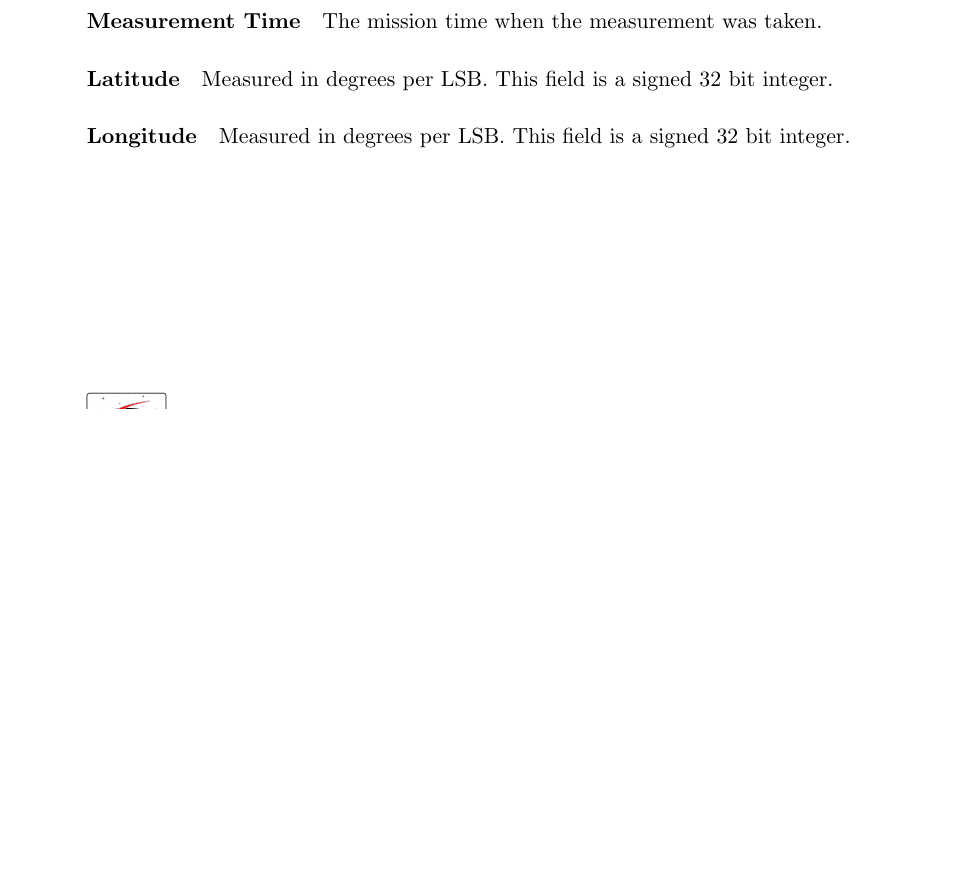
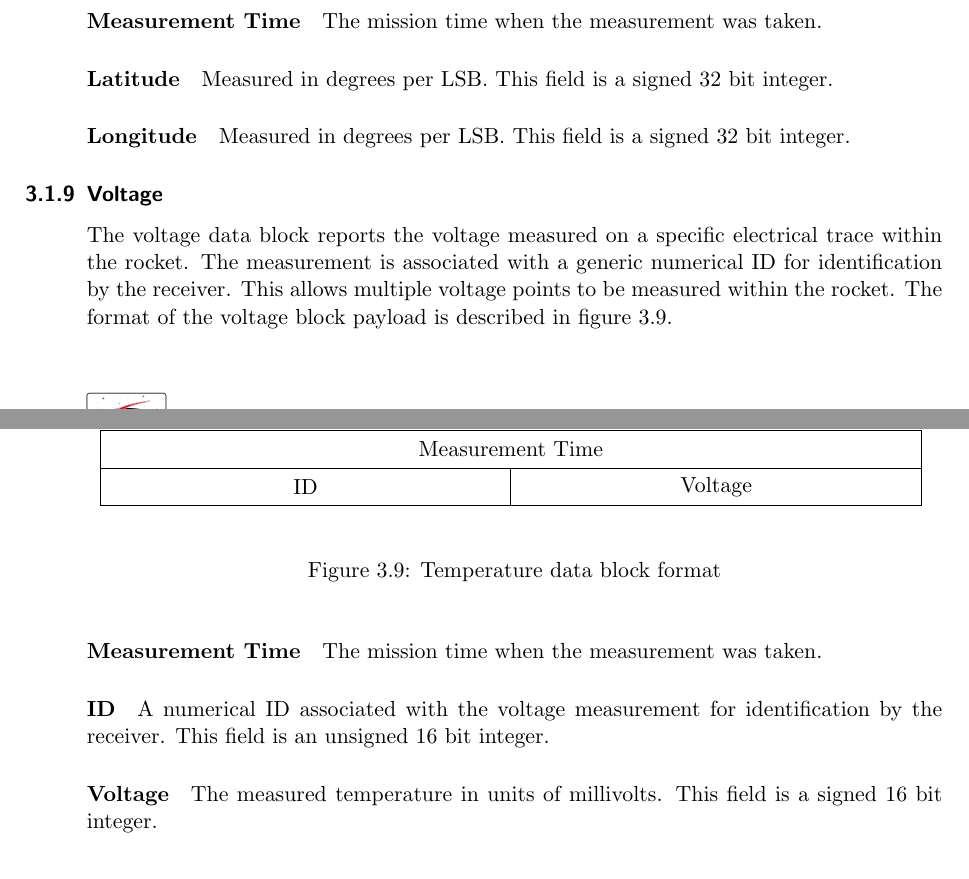
Before and after one commit to CarletonURocketry/telemetry-format, a LaTeX document (radio-packet-format/radio_packet_format.tex, which reads radio-packet-format/sections/packets/blocks/data/voltage.tex): part of page 12 of 13 before the commit and two parts of pages 12 and 13 of 14 after it, the two joined at a grey line, cut so that both start at the same text, the shorter picture padded with empty space. Compiled offline with pdfLaTeX.

Commit message:
Added voltage packet to specification.

```diff
--- /dev/null
+++ b/radio-packet-format/sections/packets/blocks/data/voltage.tex
@@ -0,0 +1,26 @@
+\subsubsection{Voltage}
+
+The voltage data block reports the voltage measured on a specific electrical trace within the rocket. The measurement
+is associated with a generic numerical ID for identification by the receiver. This allows multiple voltage points to be
+measured within the rocket. The format of the voltage block payload is described in figure \ref{format:telem-voltage}.
+
+\begin{figure}[H]
+    \centering
+    \begin{bytefield}[bitwidth=0.03\linewidth]{32}
+        \bitheader{0-31} \\
+        \wordbox{1}{Measurement Time} \\
+        \bitbox{16}{ID} & \bitbox{16}{Voltage} \\
+    \end{bytefield}
+    \caption{Temperature data block format}
+    \label{format:telem-voltage}
+\end{figure}
+
+\paragraph{Measurement Time}
+The mission time when the measurement was taken.
+
+\paragraph{ID}
+A numerical ID associated with the voltage measurement for identification by the receiver. This field is an unsigned 16
+bit integer.
+
+\paragraph{Voltage}
+The measured temperature in units of millivolts. This field is a signed 16 bit integer.
```
Also changed, not shown: radio-packet-format/sections/packets/blocks/data/data.tex (+3 -1 lines).
